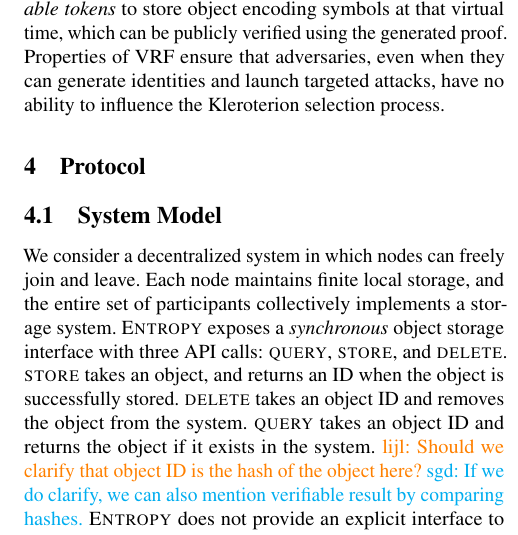
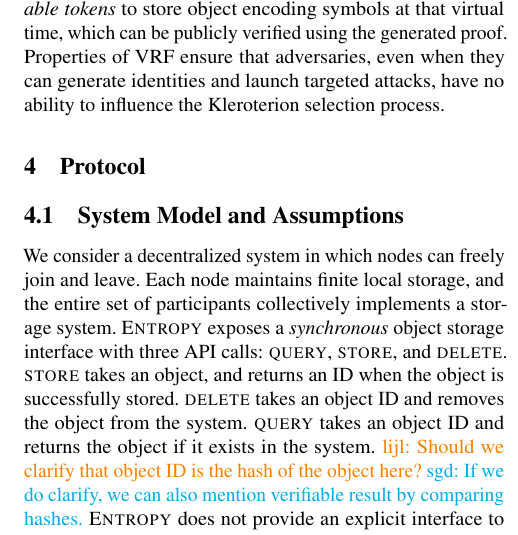
Before and after one commit to sgdxbc/dddht-paper, a LaTeX document (paper.tex, which reads sections/protocol.tex): part of one column of page 3 of 8, cut so that both start at the same text. Compiled offline with pdfLaTeX; a LaTeX package or settings file that is missing is left out.

Commit message:
protocol: subsection title

```diff
--- a/sections/protocol.tex
+++ b/sections/protocol.tex
@@ -1,4 +1,4 @@
-\subsection{System Model}
+\subsection{System Model and Assumptions}
 We consider a decentralized system in which nodes can freely join and leave.
 Each node maintains finite local storage, and the entire set of participants collectively implements a storage system.
 \sys exposes a \textit{synchronous} object storage interface with three API calls: \query, \store, and \del.
```
